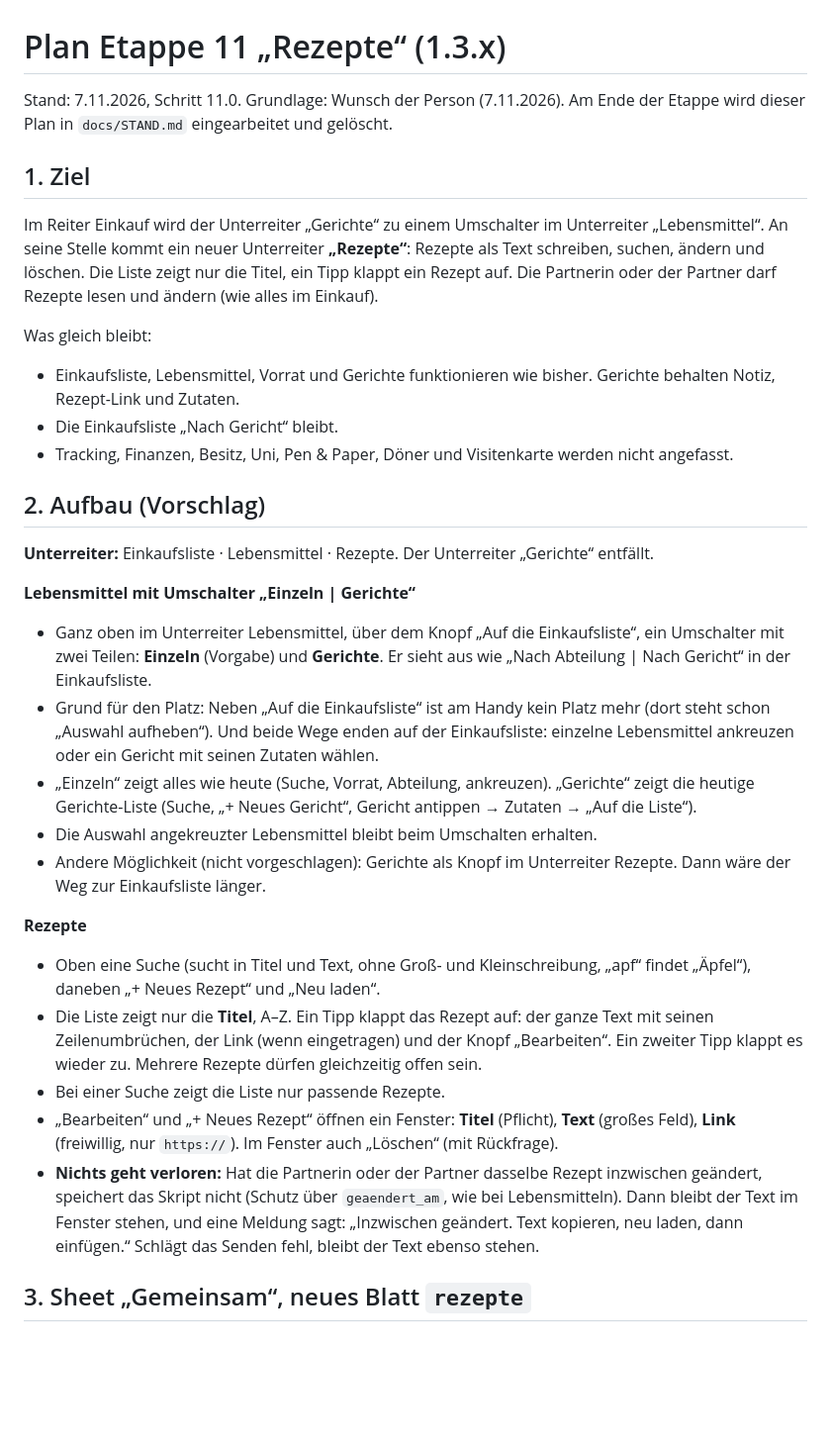
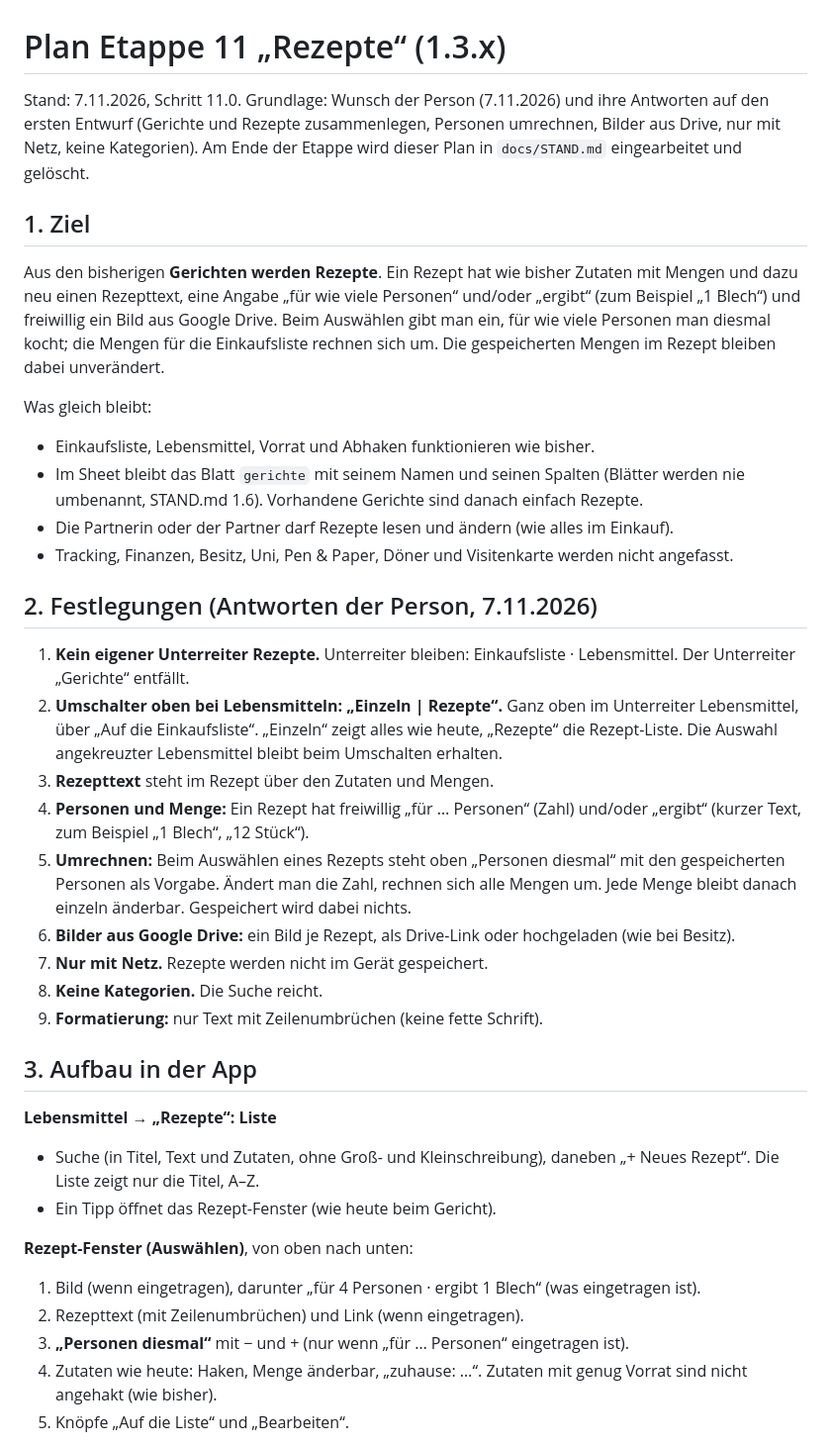
Before and after one commit to TimMelchert/thetadex, a Markdown page: docs/PLAN-ETAPPE-11.md, the part around one of its changes. Shown at 99% size. Rendered like a GitHub page; blank space fills up the shorter version.

```diff
--- a/docs/PLAN-ETAPPE-11.md
+++ b/docs/PLAN-ETAPPE-11.md
@@ -1,42 +1,46 @@
 # Plan Etappe 11 „Rezepte“ (1.3.x)
 
-Stand: 7.11.2026, Schritt 11.0. Grundlage: Wunsch der Person (7.11.2026). Am Ende der Etappe wird dieser Plan in `docs/STAND.md` eingearbeitet und gelöscht.
+Stand: 7.11.2026, Schritt 11.0. Grundlage: Wunsch der Person (7.11.2026) und ihre Antworten auf den ersten Entwurf
+(Gerichte und Rezepte zusammenlegen, Personen umrechnen, Bilder aus Drive, nur mit Netz, keine Kategorien).
+Am Ende der Etappe wird dieser Plan in `docs/STAND.md` eingearbeitet und gelöscht.
 
 ## 1. Ziel
 
-Im Reiter Einkauf wird der Unterreiter „Gerichte“ zu einem Umschalter im Unterreiter „Lebensmittel“.
-An seine Stelle kommt ein neuer Unterreiter **„Rezepte“**: Rezepte als Text schreiben, suchen, ändern und löschen.
-Die Liste zeigt nur die Titel, ein Tipp klappt ein Rezept auf. Die Partnerin oder der Partner darf Rezepte lesen und ändern (wie alles im Einkauf).
+Aus den bisherigen **Gerichten werden Rezepte**. Ein Rezept hat wie bisher Zutaten mit Mengen und dazu neu einen Rezepttext,
+eine Angabe „für wie viele Personen“ und/oder „ergibt“ (zum Beispiel „1 Blech“) und freiwillig ein Bild aus Google Drive.
+Beim Auswählen gibt man ein, für wie viele Personen man diesmal kocht; die Mengen für die Einkaufsliste rechnen sich um.
+Die gespeicherten Mengen im Rezept bleiben dabei unverändert.
 
 Was gleich bleibt:
-- Einkaufsliste, Lebensmittel, Vorrat und Gerichte funktionieren wie bisher. Gerichte behalten Notiz, Rezept-Link und Zutaten.
-- Die Einkaufsliste „Nach Gericht“ bleibt.
+- Einkaufsliste, Lebensmittel, Vorrat und Abhaken funktionieren wie bisher.
+- Im Sheet bleibt das Blatt `gerichte` mit seinem Namen und seinen Spalten (Blätter werden nie umbenannt, STAND.md 1.6). Vorhandene Gerichte sind danach einfach Rezepte.
+- Die Partnerin oder der Partner darf Rezepte lesen und ändern (wie alles im Einkauf).
 - Tracking, Finanzen, Besitz, Uni, Pen & Paper, Döner und Visitenkarte werden nicht angefasst.
 
-## 2. Aufbau (Vorschlag)
+## 2. Festlegungen (Antworten der Person, 7.11.2026)
 
-**Unterreiter:** Einkaufsliste · Lebensmittel · Rezepte. Der Unterreiter „Gerichte“ entfällt.
+1. **Kein eigener Unterreiter Rezepte.** Unterreiter bleiben: Einkaufsliste · Lebensmittel. Der Unterreiter „Gerichte“ entfällt.
+2. **Umschalter oben bei Lebensmitteln: „Einzeln | Rezepte“.** Ganz oben im Unterreiter Lebensmittel, über „Auf die Einkaufsliste“.
+   „Einzeln“ zeigt alles wie heute, „Rezepte“ die Rezept-Liste. Die Auswahl angekreuzter Lebensmittel bleibt beim Umschalten erhalten.
+3. **Rezepttext** steht im Rezept über den Zutaten und Mengen.
+4. **Personen und Menge:** Ein Rezept hat freiwillig „für … Personen“ (Zahl) und/oder „ergibt“ (kurzer Text, zum Beispiel „1 Blech“, „12 Stück“).
+5. **Umrechnen:** Beim Auswählen eines Rezepts steht oben „Personen diesmal“ mit den gespeicherten Personen als Vorgabe.
+   Ändert man die Zahl, rechnen sich alle Mengen um. Jede Menge bleibt danach einzeln änderbar. Gespeichert wird dabei nichts.
+6. **Bilder aus Google Drive:** ein Bild je Rezept, als Drive-Link oder hochgeladen (wie bei Besitz).
+7. **Nur mit Netz.** Rezepte werden nicht im Gerät gespeichert.
+8. **Keine Kategorien.** Die Suche reicht.
+9. **Formatierung:** nur Text mit Zeilenumbrüchen (keine fette Schrift).
 
-**Lebensmittel mit Umschalter „Einzeln | Gerichte“**
-- Ganz oben im Unterreiter Lebensmittel, über dem Knopf „Auf die Einkaufsliste“, ein Umschalter mit zwei Teilen: **Einzeln** (Vorgabe) und **Gerichte**.
-  Er sieht aus wie „Nach Abteilung | Nach Gericht“ in der Einkaufsliste.
-- Grund für den Platz: Neben „Auf die Einkaufsliste“ ist am Handy kein Platz mehr (dort steht schon „Auswahl aufheben“).
-  Und beide Wege enden auf der Einkaufsliste: einzelne Lebensmittel ankreuzen oder ein Gericht mit seinen Zutaten wählen.
-- „Einzeln“ zeigt alles wie heute (Suche, Vorrat, Abteilung, ankreuzen).
-  „Gerichte“ zeigt die heutige Gerichte-Liste (Suche, „+ Neues Gericht“, Gericht antippen → Zutaten → „Auf die Liste“).
-- Die Auswahl angekreuzter Lebensmittel bleibt beim Umschalten erhalten.
-- Andere Möglichkeit (nicht vorgeschlagen): Gerichte als Knopf im Unterreiter Rezepte. Dann wäre der Weg zur Einkaufsliste länger.
+## 3. Aufbau in der App
 
-**Rezepte**
-- Oben eine Suche (sucht in Titel und Text, ohne Groß- und Kleinschreibung, „apf“ findet „Äpfel“), daneben „+ Neues Rezept“ und „Neu laden“.
-- Die Liste zeigt nur die **Titel**, A–Z. Ein Tipp klappt das Rezept auf: der ganze Text mit seinen Zeilenumbrüchen,
-  der Link (wenn eingetragen) und der Knopf „Bearbeiten“. Ein zweiter Tipp klappt es wieder zu. Mehrere Rezepte dürfen gleichzeitig offen sein.
-- Bei einer Suche zeigt die Liste nur passende Rezepte.
-- „Bearbeiten“ und „+ Neues Rezept“ öffnen ein Fenster: **Titel** (Pflicht), **Text** (großes Feld), **Link** (freiwillig, nur `https://`).
-  Im Fenster auch „Löschen“ (mit Rückfrage).
-- **Nichts geht verloren:** Hat die Partnerin oder der Partner dasselbe Rezept inzwischen geändert, speichert das Skript nicht
-  (Schutz über `geaendert_am`, wie bei Lebensmitteln). Dann bleibt der Text im Fenster stehen, und eine Meldung sagt:
-  „Inzwischen geändert. Text kopieren, neu laden, dann einfügen.“ Schlägt das Senden fehl, bleibt der Text ebenso stehen.
+**Lebensmittel → „Rezepte“: Liste**
+- Suche (in Titel, Text und Zutaten, ohne Groß- und Kleinschreibung), daneben „+ Neues Rezept“. Die Liste zeigt nur die Titel, A–Z.
+- Ein Tipp öffnet das Rezept-Fenster (wie heute beim Gericht).
 
-## 3. Sheet „Gemeinsam“, neues Blatt `rezepte`
+**Rezept-Fenster (Auswählen)**, von oben nach unten:
+1. Bild (wenn eingetragen), darunter „für 4 Personen · ergibt 1 Blech“ (was eingetragen ist).
+2. Rezepttext (mit Zeilenumbrüchen) und Link (wenn eingetragen).
+3. **„Personen diesmal“** mit − und + (nur wenn „für … Personen“ eingetragen ist).
+4. Zutaten wie heute: Haken, Menge änderbar, „zuhause: …“. Zutaten mit genug Vorrat sind nicht angehakt (wie bisher).
+5. Knöpfe „Auf die Liste“ und „Bearbeiten“.
 
```
Also changed, not shown: other parts of docs/PLAN-ETAPPE-11.md (+42 -27 lines), docs/STAND.md (+3 -3 lines).
